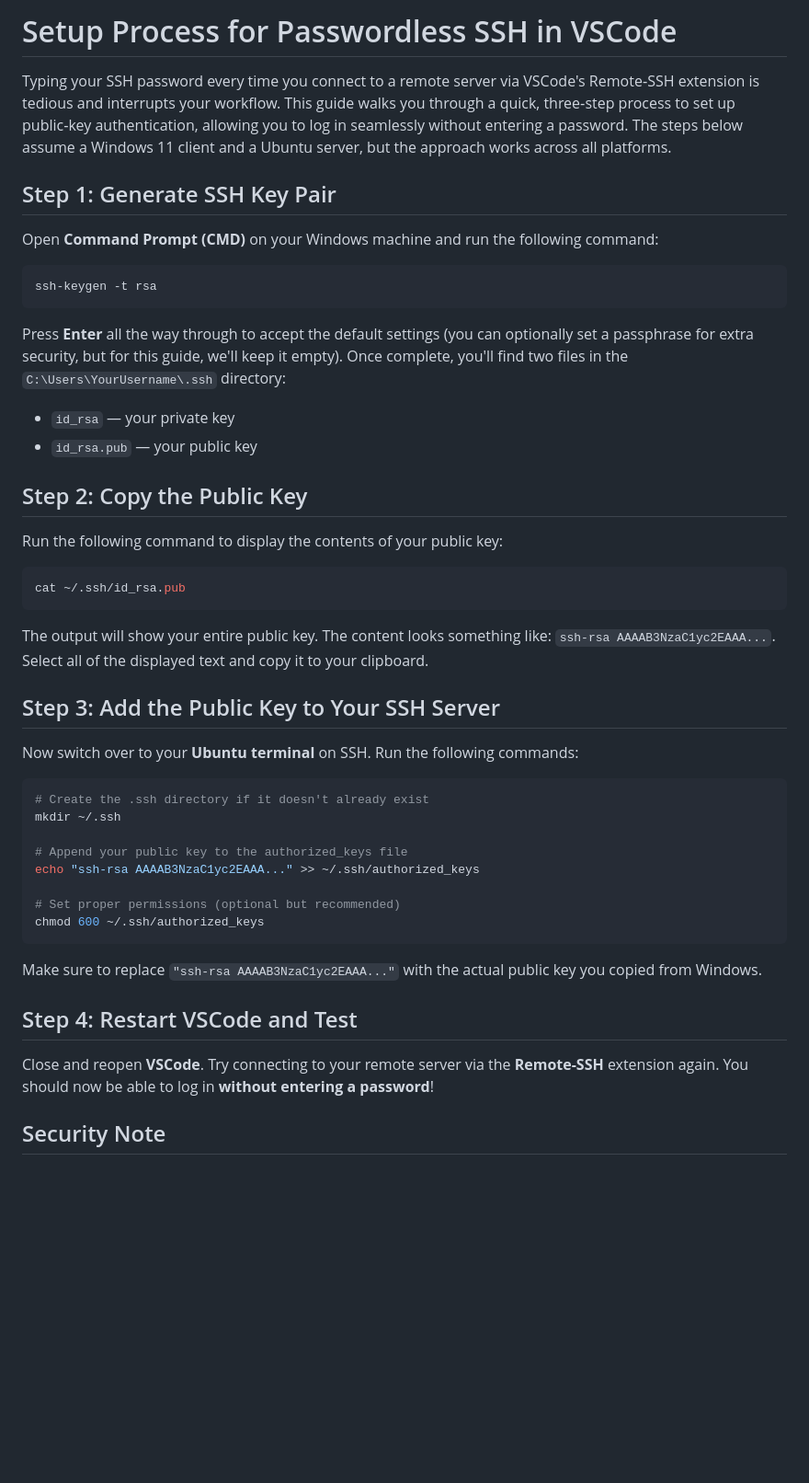
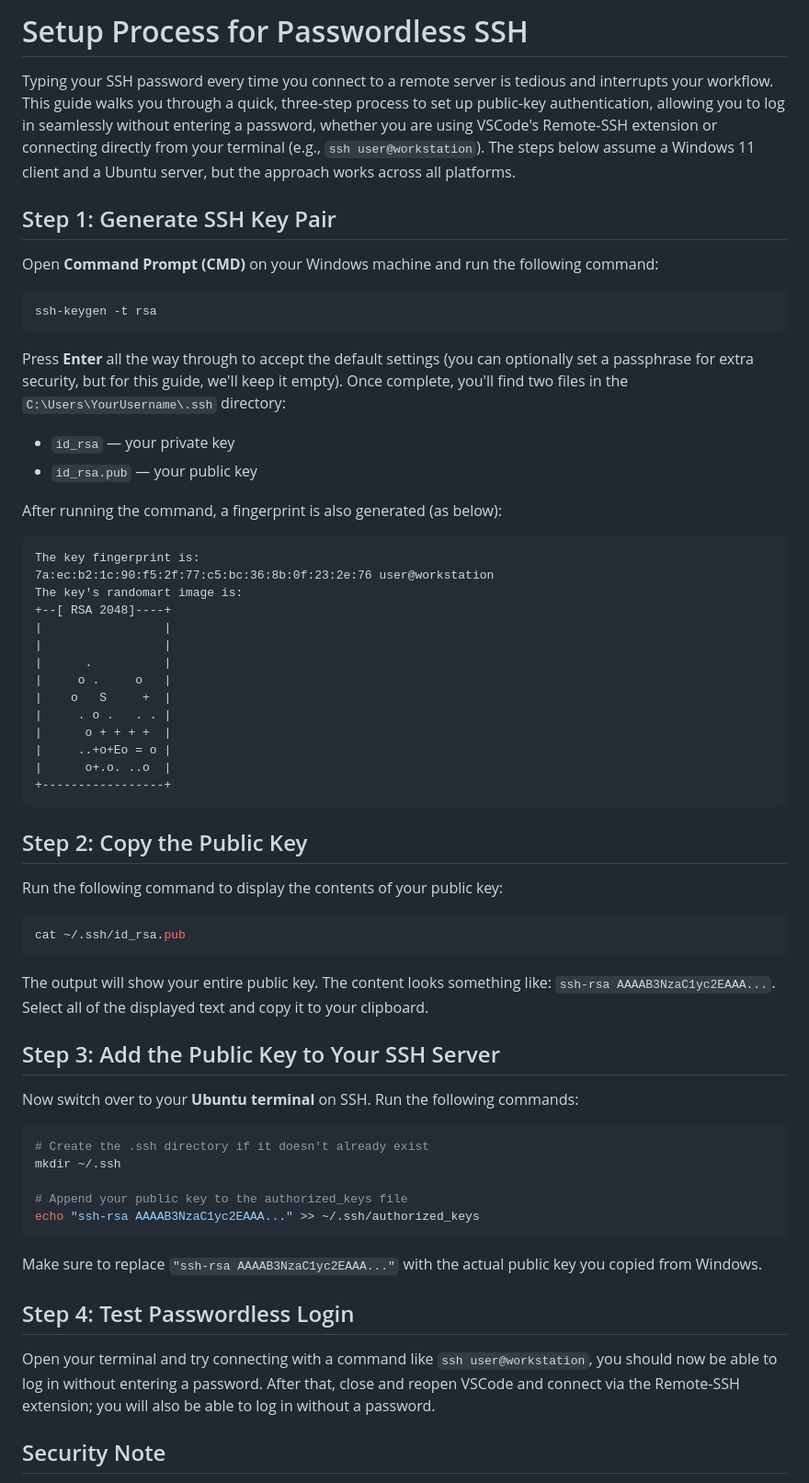
Before and after one commit to ammelsayed/ammelsayed.github.io, a Markdown page: blog/post6.md, the part around the change. Shown at 92% size. Drawn GitHub-style; blank space fills up the shorter version.

````diff
--- a/blog/post6.md
+++ b/blog/post6.md
@@ -1,6 +1,6 @@
-# Setup Process for Passwordless SSH in VSCode
+# Setup Process for Passwordless SSH
 
-Typing your SSH password every time you connect to a remote server via VSCode's Remote‑SSH extension is tedious and interrupts your workflow. This guide walks you through a quick, three‑step process to set up public‑key authentication, allowing you to log in seamlessly without entering a password. The steps below assume a Windows 11 client and a Ubuntu server, but the approach works across all platforms.
+Typing your SSH password every time you connect to a remote server is tedious and interrupts your workflow. This guide walks you through a quick, three‑step process to set up public‑key authentication, allowing you to log in seamlessly without entering a password, whether you are using VSCode's Remote‑SSH extension or connecting directly from your terminal (e.g., `ssh user@workstation`). The steps below assume a Windows 11 client and a Ubuntu server, but the approach works across all platforms.
 
 ## Step 1: Generate SSH Key Pair
 
@@ -15,6 +15,24 @@ Press **Enter** all the way through to accept the default settings (you can opti
 - `id_rsa` — your private key
 - `id_rsa.pub` — your public key
 
+After running the command, a fingerprint is also generated (as below):
+
+```
+The key fingerprint is:
+7a:ec:b2:1c:90:f5:2f:77:c5:bc:36:8b:0f:23:2e:76 user@workstation
+The key's randomart image is:
++--[ RSA 2048]----+
+|                 |
+|                 |
+|      .          |
+|     o .     o   |
+|    o   S     +  |
+|     . o .   . . |
+|      o + + + +  |
+|     ..+o+Eo = o |
+|      o+.o. ..o  |
++-----------------+
+```
 
 ## Step 2: Copy the Public Key
 
@@ -26,7 +44,6 @@ cat ~/.ssh/id_rsa.pub
 
 The output will show your entire public key. The content looks something like: `ssh-rsa AAAAB3NzaC1yc2EAAA...`. Select all of the displayed text and copy it to your clipboard.
 
-
 ## Step 3: Add the Public Key to Your SSH Server
 
 Now switch over to your **Ubuntu terminal** on SSH. Run the following commands:
@@ -37,16 +54,13 @@ mkdir ~/.ssh
 
 # Append your public key to the authorized_keys file
 echo "ssh-rsa AAAAB3NzaC1yc2EAAA..." >> ~/.ssh/authorized_keys
-
-# Set proper permissions (optional but recommended)
-chmod 600 ~/.ssh/authorized_keys
 ```
 
 Make sure to replace `"ssh-rsa AAAAB3NzaC1yc2EAAA..."` with the actual public key you copied from Windows.
 
-## Step 4: Restart VSCode and Test
+## Step 4: Test Passwordless Login
 
-Close and reopen **VSCode**. Try connecting to your remote server via the **Remote-SSH** extension again. You should now be able to log in **without entering a password**!
+Open your terminal and try connecting with a command like `ssh user@workstation`, you should now be able to log in without entering a password. After that, close and reopen VSCode and connect via the Remote-SSH extension; you will also be able to log in without a password.
 
 ## Security Note
 
````
